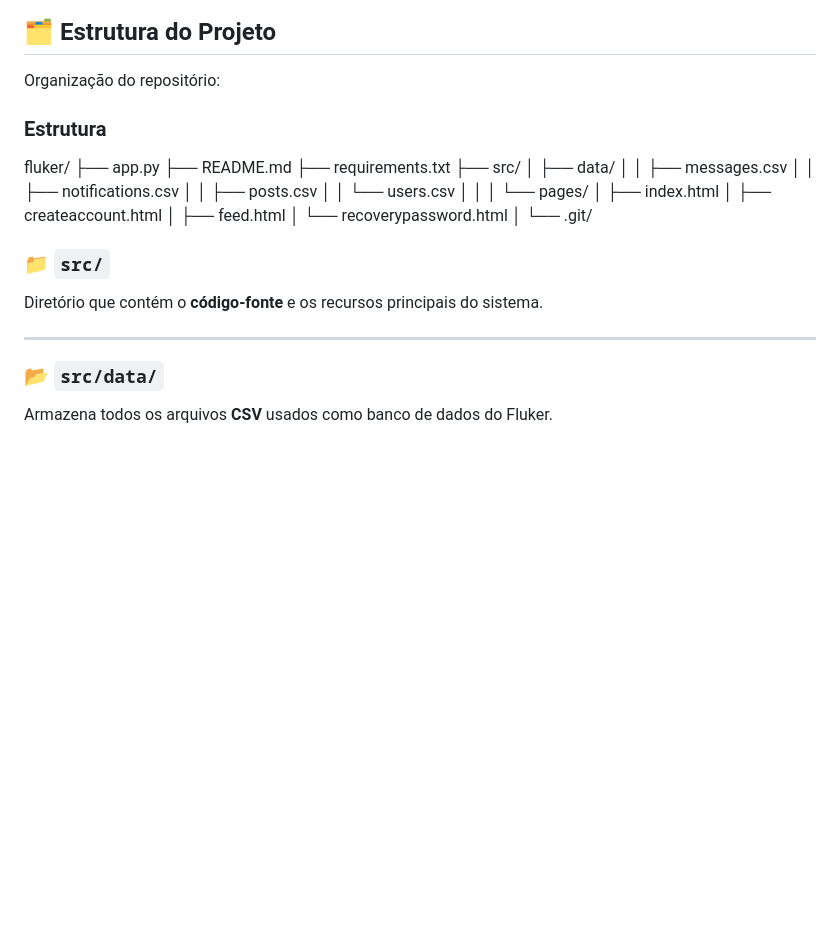
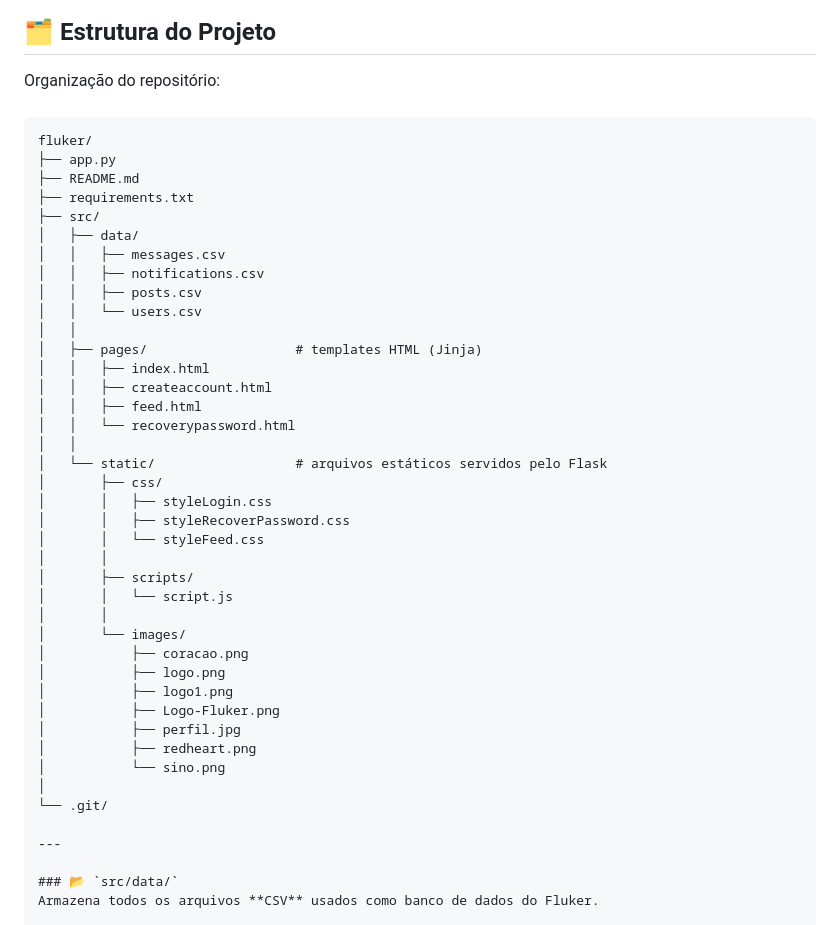
Before and after one commit to Bernardo-Policarpo/Fluker-definitivo-, a Markdown page: README.md, the part around the change. GitHub-like rendering; blank space fills up the shorter version.

````diff
--- a/README.md
+++ b/README.md
@@ -42,29 +42,45 @@ Nosso foco está em **funcionalidades essenciais** de uma rede social, mas com *
 
 Organização do repositório:
 
-### Estrutura
+###
 
+```text
 fluker/
 ├── app.py
 ├── README.md
 ├── requirements.txt
 ├── src/
-│ ├── data/
-│ │ ├── messages.csv
-│ │ ├── notifications.csv
-│ │ ├── posts.csv
-│ │ └── users.csv
-│ │
-│ └── pages/
-│ ├── index.html
-│ ├── createaccount.html
-│ ├── feed.html
-│ └── recoverypassword.html
+│   ├── data/
+│   │   ├── messages.csv
+│   │   ├── notifications.csv
+│   │   ├── posts.csv
+│   │   └── users.csv
+│   │
+│   ├── pages/                   # templates HTML (Jinja)
+│   │   ├── index.html
+│   │   ├── createaccount.html
+│   │   ├── feed.html
+│   │   └── recoverypassword.html
+│   │
+│   └── static/                  # arquivos estáticos servidos pelo Flask
+│       ├── css/
+│       │   ├── styleLogin.css
+│       │   ├── styleRecoverPassword.css
+│       │   └── styleFeed.css
+│       │
+│       ├── scripts/
+│       │   └── script.js
+│       │
+│       └── images/
+│           ├── coracao.png
+│           ├── logo.png
+│           ├── logo1.png
+│           ├── Logo-Fluker.png
+│           ├── perfil.jpg
+│           ├── redheart.png
+│           └── sino.png
 │
 └── .git/
-
-### 📁 `src/`
-Diretório que contém o **código-fonte** e os recursos principais do sistema.
 
 ---
 
````
